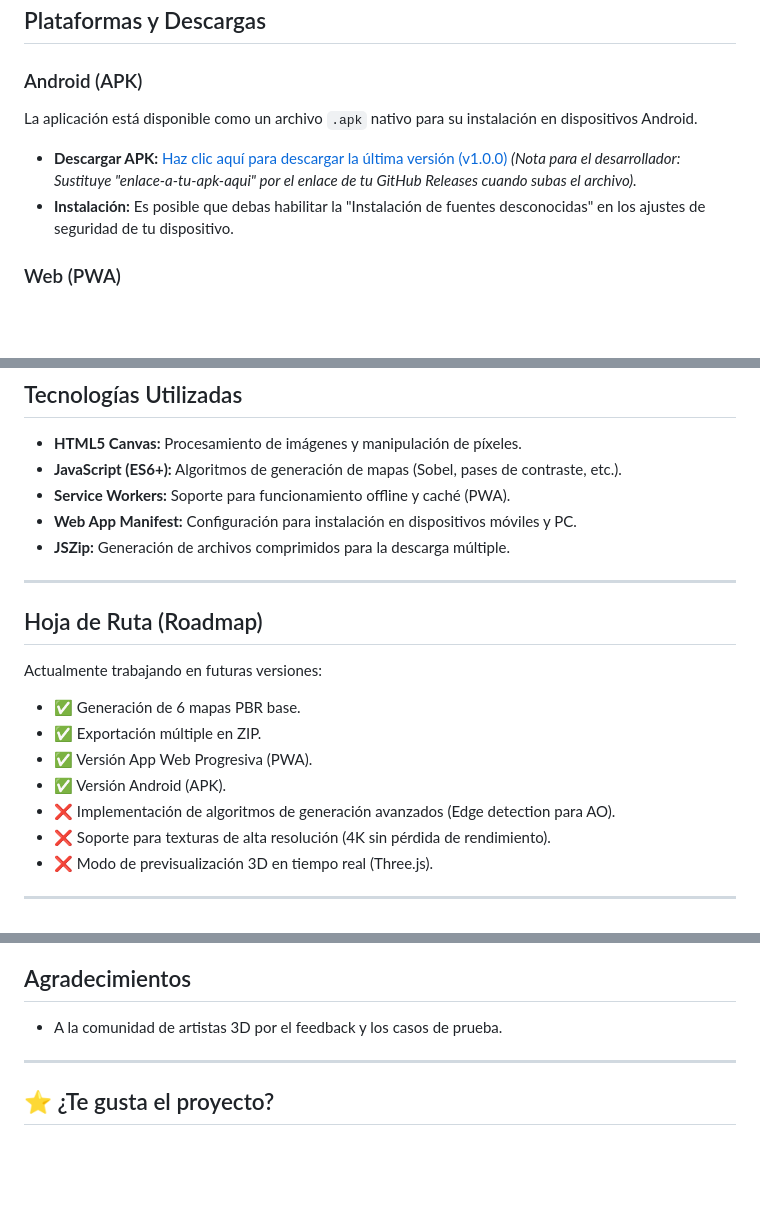
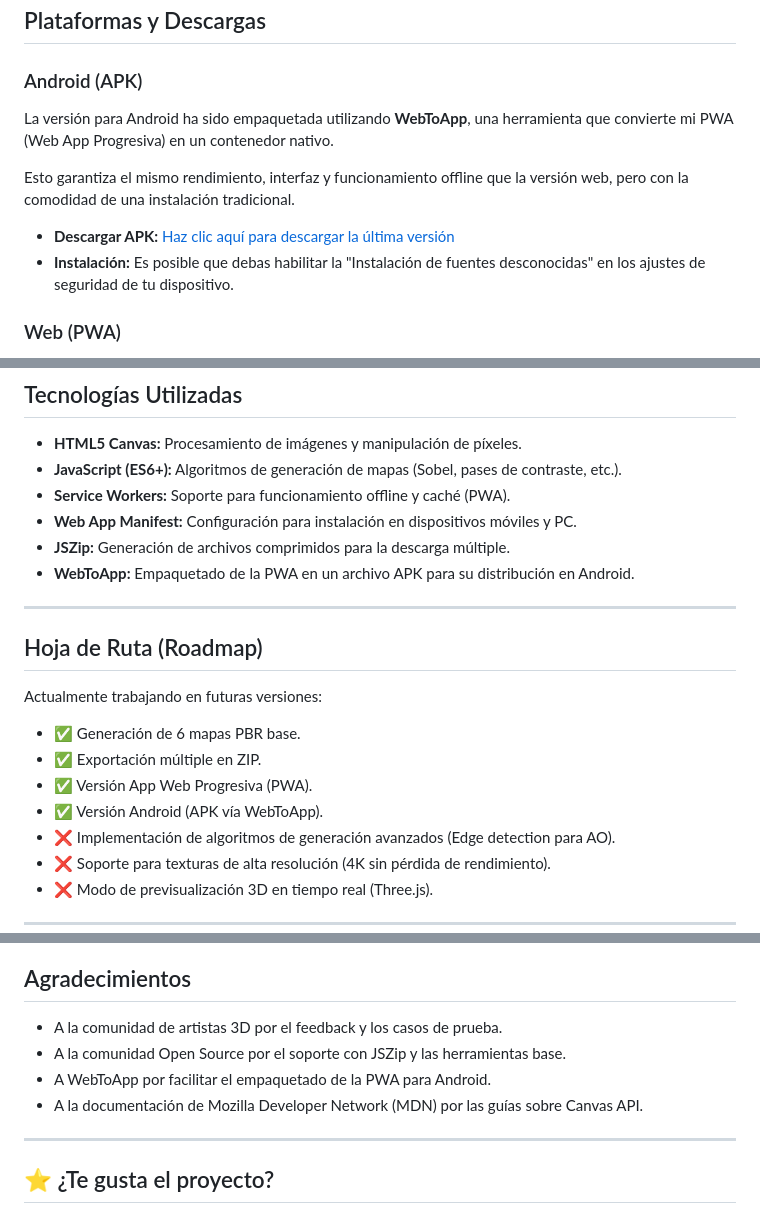
Before and after one commit to Yandrox/Img2-PBR-Generator, a Markdown page: README.md, 3 parts joined by grey strips. GitHub-like rendering; blank space fills up the shorter version.

Commit message:
Actualización desde Termux 2026-11-08 06:29

```diff
--- a/README.md
+++ b/README.md
@@ -40,9 +40,10 @@
 ## Plataformas y Descargas
 
 ### Android (APK)
-La aplicación está disponible como un archivo `.apk` nativo para su instalación en dispositivos Android.
-* **Descargar APK:** [Haz clic aquí para descargar la última versión (v1.0.0)](enlace-a-tu-apk-aqui)
-*(Nota para el desarrollador: Sustituye "enlace-a-tu-apk-aqui" por el enlace de tu GitHub Releases cuando subas el archivo).*
+La versión para Android ha sido empaquetada utilizando **WebToApp**, una herramienta que convierte mi PWA (Web App Progresiva) en un contenedor nativo.
+
+Esto garantiza el mismo rendimiento, interfaz y funcionamiento offline que la versión web, pero con la comodidad de una instalación tradicional.
+* **Descargar APK:** [Haz clic aquí para descargar la última versión](https://github.com/Yandrox/Img2-PBR-Generator/releases/)
 * **Instalación:** Es posible que debas habilitar la "Instalación de fuentes desconocidas" en los ajustes de seguridad de tu dispositivo.
 
 ### Web (PWA)
@@ -69,6 +70,7 @@ Puedes usar la aplicación directamente en tu navegador o instalarla como una Ap
 * **Service Workers:** Soporte para funcionamiento offline y caché (PWA).
 * **Web App Manifest:** Configuración para instalación en dispositivos móviles y PC.
 * **JSZip:** Generación de archivos comprimidos para la descarga múltiple.
+* **WebToApp:** Empaquetado de la PWA en un archivo APK para su distribución en Android.
 
 ---
 
@@ -79,7 +81,7 @@ Actualmente trabajando en futuras versiones:
 - ✅ Generación de 6 mapas PBR base.
 - ✅ Exportación múltiple en ZIP.
 - ✅ Versión App Web Progresiva (PWA).
-- ✅ Versión Android (APK).
+- ✅ Versión Android (APK vía WebToApp).
 - ❌ Implementación de algoritmos de generación avanzados (Edge detection para AO).
 - ❌ Soporte para texturas de alta resolución (4K sin pérdida de rendimiento).
 - ❌ Modo de previsualización 3D en tiempo real (Three.js).
@@ -122,6 +124,9 @@ Yandrox - Desarrollador Independiente
 ## Agradecimientos
 
 - A la comunidad de artistas 3D por el feedback y los casos de prueba.
+- A la comunidad Open Source por el soporte con JSZip y las herramientas base.
+- A WebToApp por facilitar el empaquetado de la PWA para Android.
+- A la documentación de Mozilla Developer Network (MDN) por las guías sobre Canvas API.
 
 ---
 
```
